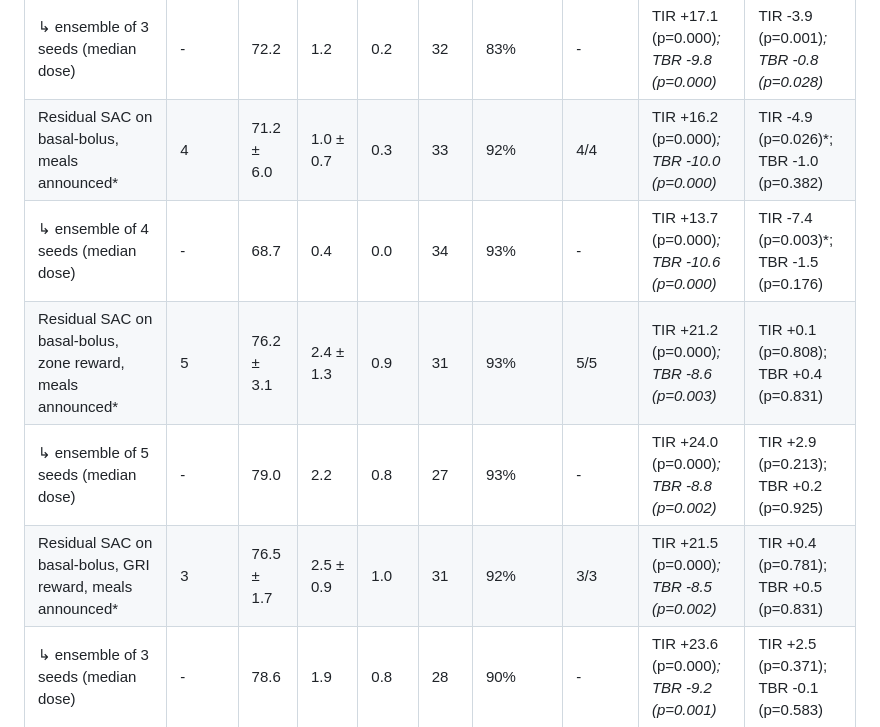
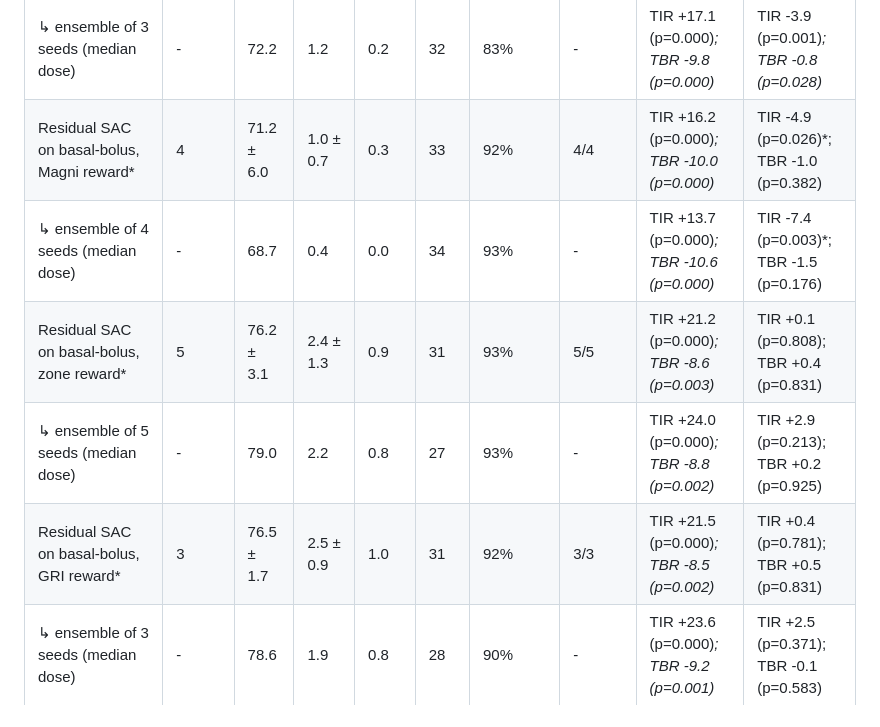
Before and after one commit to ZUBAIR300Z/glucose-rl, a Markdown page: docs/study_comparison.md, the part around one of its changes. Rendered like a GitHub page.

```diff
--- a/docs/study_comparison.md
+++ b/docs/study_comparison.md
@@ -103,11 +103,11 @@ Paired over the same patient-days (agents averaged over seeds); p from a Wilcoxo
 |   ↳ ensemble of 5 seeds (median dose) | - | 78.6 | 1.2 | 0.2 | 26 | 87% | - | TIR +23.5 (p=0.000)*; TBR -9.8 (p=0.000)* | TIR +2.5 (p=0.004)*; TBR -0.8 (p=0.236) |
 | Residual PPO on tuned PID (scale 0.5) | 3 | 72.4 ± 1.1 | 1.1 ± 0.2 | 0.2 | 32 | 83% | 3/3 | TIR +17.3 (p=0.000)*; TBR -9.9 (p=0.000)* | TIR -3.7 (p=0.002)*; TBR -0.8 (p=0.043)* |
 |   ↳ ensemble of 3 seeds (median dose) | - | 72.2 | 1.2 | 0.2 | 32 | 83% | - | TIR +17.1 (p=0.000)*; TBR -9.8 (p=0.000)* | TIR -3.9 (p=0.001)*; TBR -0.8 (p=0.028)* |
-| Residual SAC on basal-bolus, meals announced* | 4 | 71.2 ± 6.0 | 1.0 ± 0.7 | 0.3 | 33 | 92% | 4/4 | TIR +16.2 (p=0.000)*; TBR -10.0 (p=0.000)* | TIR -4.9 (p=0.026)*; TBR -1.0 (p=0.382) |
+| Residual SAC on basal-bolus, Magni reward* | 4 | 71.2 ± 6.0 | 1.0 ± 0.7 | 0.3 | 33 | 92% | 4/4 | TIR +16.2 (p=0.000)*; TBR -10.0 (p=0.000)* | TIR -4.9 (p=0.026)*; TBR -1.0 (p=0.382) |
 |   ↳ ensemble of 4 seeds (median dose) | - | 68.7 | 0.4 | 0.0 | 34 | 93% | - | TIR +13.7 (p=0.000)*; TBR -10.6 (p=0.000)* | TIR -7.4 (p=0.003)*; TBR -1.5 (p=0.176) |
-| Residual SAC on basal-bolus, zone reward, meals announced* | 5 | 76.2 ± 3.1 | 2.4 ± 1.3 | 0.9 | 31 | 93% | 5/5 | TIR +21.2 (p=0.000)*; TBR -8.6 (p=0.003)* | TIR +0.1 (p=0.808); TBR +0.4 (p=0.831) |
+| Residual SAC on basal-bolus, zone reward* | 5 | 76.2 ± 3.1 | 2.4 ± 1.3 | 0.9 | 31 | 93% | 5/5 | TIR +21.2 (p=0.000)*; TBR -8.6 (p=0.003)* | TIR +0.1 (p=0.808); TBR +0.4 (p=0.831) |
 |   ↳ ensemble of 5 seeds (median dose) | - | 79.0 | 2.2 | 0.8 | 27 | 93% | - | TIR +24.0 (p=0.000)*; TBR -8.8 (p=0.002)* | TIR +2.9 (p=0.213); TBR +0.2 (p=0.925) |
-| Residual SAC on basal-bolus, GRI reward, meals announced* | 3 | 76.5 ± 1.7 | 2.5 ± 0.9 | 1.0 | 31 | 92% | 3/3 | TIR +21.5 (p=0.000)*; TBR -8.5 (p=0.002)* | TIR +0.4 (p=0.781); TBR +0.5 (p=0.831) |
+| Residual SAC on basal-bolus, GRI reward* | 3 | 76.5 ± 1.7 | 2.5 ± 0.9 | 1.0 | 31 | 92% | 3/3 | TIR +21.5 (p=0.000)*; TBR -8.5 (p=0.002)* | TIR +0.4 (p=0.781); TBR +0.5 (p=0.831) |
 |   ↳ ensemble of 3 seeds (median dose) | - | 78.6 | 1.9 | 0.8 | 28 | 90% | - | TIR +23.6 (p=0.000)*; TBR -9.2 (p=0.001)* | TIR +2.5 (p=0.371); TBR -0.1 (p=0.583) |
 
 **By patient cohort** (shielded)
```
Also changed, not shown: other parts of docs/study_comparison.md (+15 -15 lines), docs/study_comparison.png, docs/study_comparison_shield.png, 1 other file.
